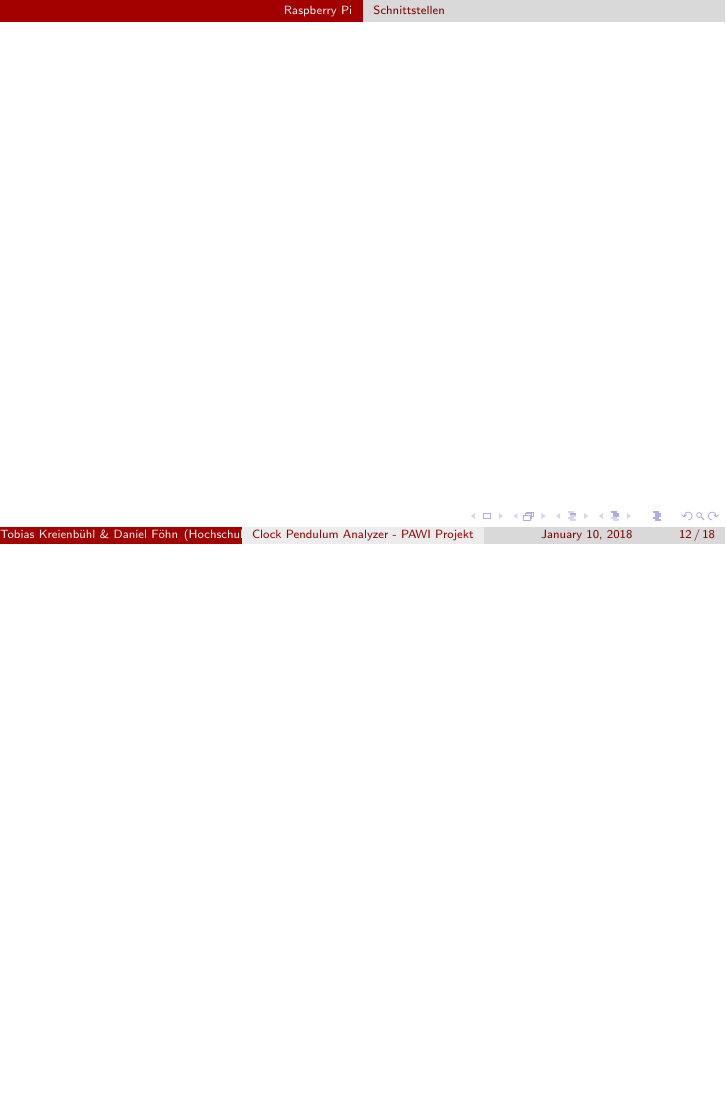
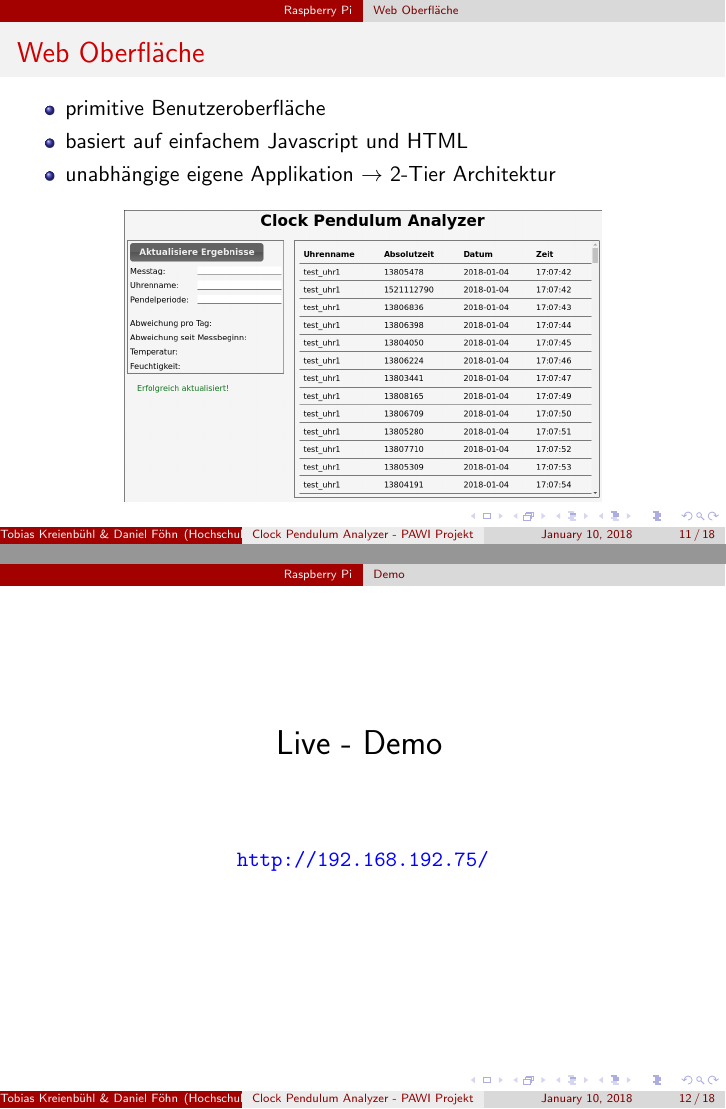
Before and after one commit to gnomengineer/ClockPendelumAnalyzer, LaTeX slides (presentation/ClockPendulumAnalyzer.tex, which reads presentation/raspberry_presentation.tex): page 15 of 21 before the commit and pages 14 and 15 of 21 after it, the two joined at a grey line, the shorter picture padded with empty space. Compiled offline with pdfLaTeX.

Commit message:
add frame for web ui with image

```diff
--- a/presentation/raspberry_presentation.tex
+++ b/presentation/raspberry_presentation.tex
@@ -63,12 +63,25 @@
     \end{itemize}
 \end{frame}
 
-\subsection{C++ Software}
+\subsection{Web Oberfläche}
 \begin{frame}
-
+    \frametitle{Web Oberfläche}
+    \begin{itemize}
+        \item primitive Benutzeroberfläche
+        \item basiert auf einfachem Javascript und HTML
+        \item unabhängige eigene Applikation $\rightarrow$ 2-Tier Architektur
+    \end{itemize}
+    \begin{figure}
+        \centering
+        \includegraphics[width=.7\textwidth]{browser.png}
+    \end{figure}
 \end{frame}
 
-\subsection{Schnittstellen}
+\subsection{Demo}
 \begin{frame}
+\centering
+{\LARGE Live - Demo}
+\vspace{1.5cm}
 
+\color{blue}\url{http://192.168.192.75/}
 \end{frame}
```
Also changed, not shown: presentation/browser.png (added).
